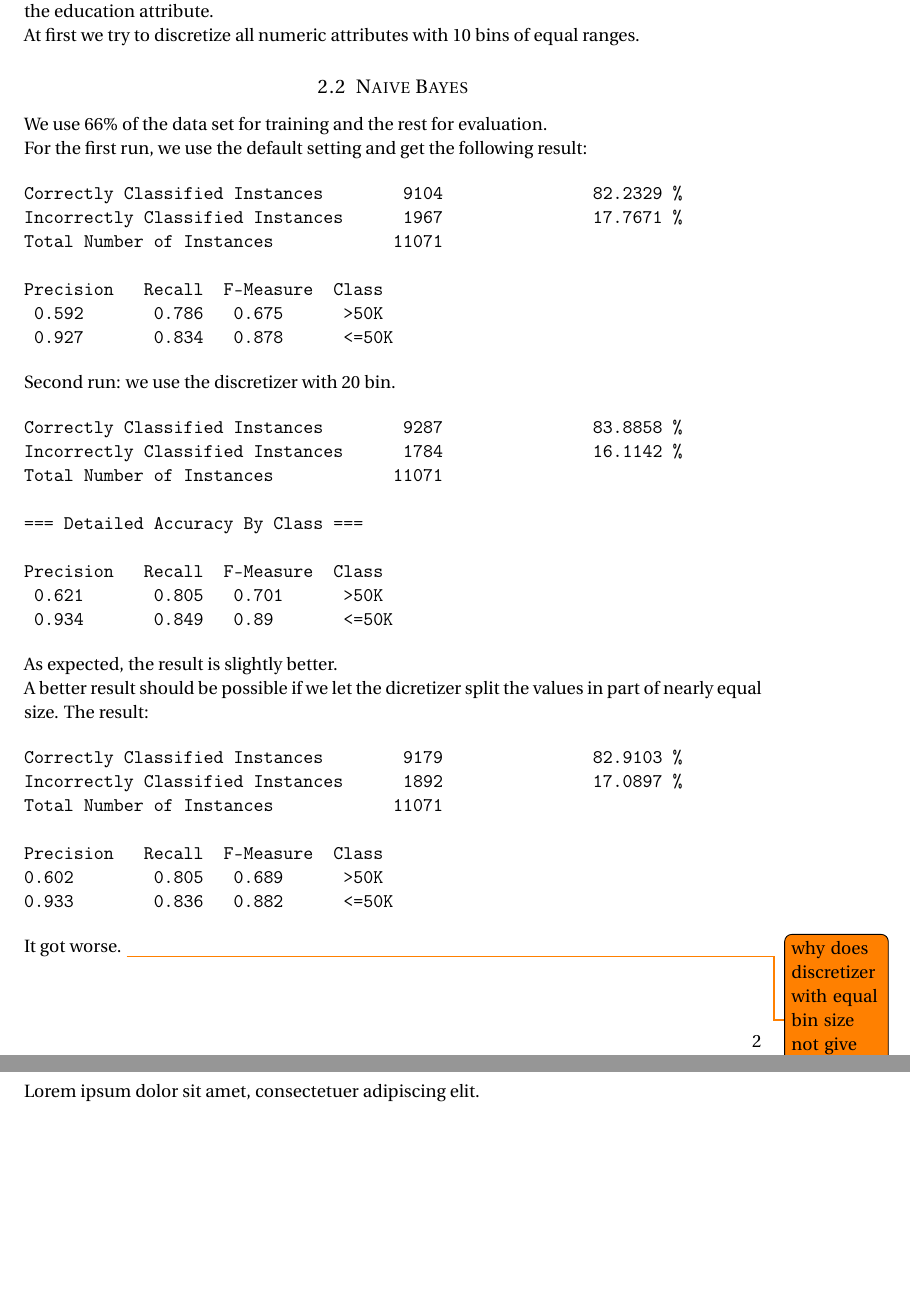
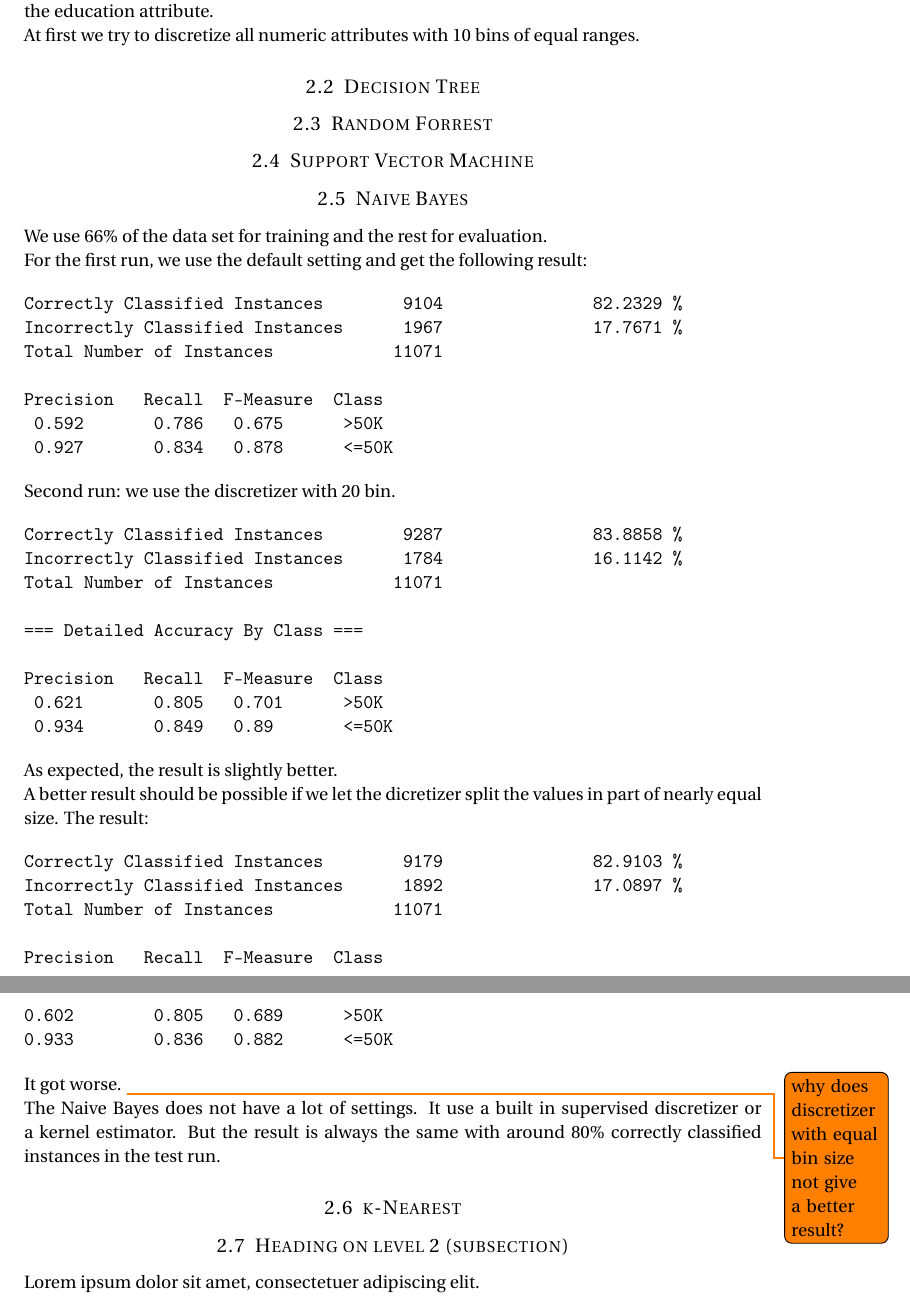
Before and after one commit to serprime/Machine-Learning-WS-2012, a LaTeX document (paper.tex): two parts of pages 2 and 3 of 4, joined at a grey line, cut so that both start at the same text, the shorter picture padded with empty space. Compiled offline with pdfLaTeX.

Commit message:
adult sections. naive bayes for adult set

```diff
--- a/paper.tex
+++ b/paper.tex
@@ -105,6 +105,12 @@ We can also remove the $education-num$ attribute as it is only a numeric represe
 
 At first we try to discretize all numeric attributes with 10 bins of equal ranges.
 
+\subsection{Decision Tree}
+
+\subsection{Random Forrest}
+
+\subsection{Support Vector Machine}
+
 \subsection{Naive Bayes}
 
 We use 66\% of the data set for training and the rest for evaluation.
@@ -150,6 +156,11 @@ Precision   Recall  F-Measure  Class
 \end{verbatim}
 
 It got worse. \todo{why does discretizer with equal bin size not give a better result?}
+
+The Naive Bayes does not have a lot of settings. It use a built in supervised discretizer or a kernel estimator. But the result is always the same with around 80\% correctly classified instances in the test run.
+
+\subsection{k-Nearest}
+
 
 %------------------------------------------------
 
```
